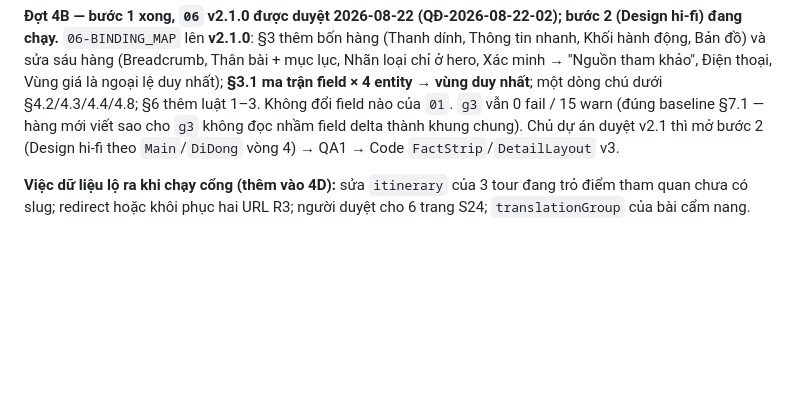
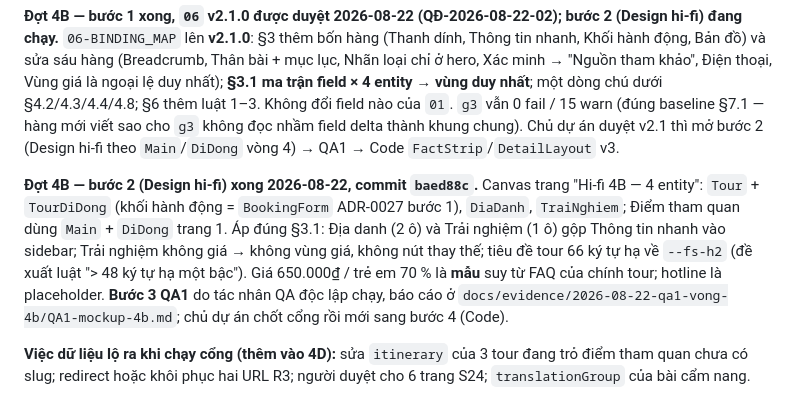
Before and after one commit to luutuanvu1010/tourdaovn, a Markdown page: docs/plans/2026-08-21-audit-va-ke-hoach-giao-dien-vong-4.md, the part around the change. Drawn GitHub-style; blank space fills up the shorter version.

Commit message:
docs: ghi trang thai buoc 2 dot 4B (hi-fi 4 entity) vao ke hoach vong 4
Co-Authored-By: Claude Opus 5 (1M context) <noreply@anthropic.com>

```diff
--- a/docs/plans/2026-08-21-audit-va-ke-hoach-giao-dien-vong-4.md
+++ b/docs/plans/2026-08-21-audit-va-ke-hoach-giao-dien-vong-4.md
@@ -248,6 +248,8 @@ Thi hành đúng bảng §4 "Đợt 4A" sau `QĐ-2026-08-22-01`. Chưa commit
 
 **Đợt 4B — bước 1 xong, `06` v2.1.0 được duyệt 2026-08-22 (QĐ-2026-08-22-02); bước 2 (Design hi-fi) đang chạy.** `06-BINDING_MAP` lên **v2.1.0**: §3 thêm bốn hàng (Thanh dính, Thông tin nhanh, Khối hành động, Bản đồ) và sửa sáu hàng (Breadcrumb, Thân bài + mục lục, Nhãn loại chỉ ở hero, Xác minh → "Nguồn tham khảo", Điện thoại, Vùng giá là ngoại lệ duy nhất); **§3.1 ma trận field × 4 entity → vùng duy nhất**; một dòng chú dưới §4.2/4.3/4.4/4.8; §6 thêm luật 1–3. Không đổi field nào của `01`. `g3` vẫn 0 fail / 15 warn (đúng baseline §7.1 — hàng mới viết sao cho `g3` không đọc nhầm field delta thành khung chung). Chủ dự án duyệt v2.1 thì mở bước 2 (Design hi-fi theo `Main`/`DiDong` vòng 4) → QA1 → Code `FactStrip`/`DetailLayout` v3.
 
+**Đợt 4B — bước 2 (Design hi-fi) xong 2026-08-22, commit `baed88c`.** Canvas trang "Hi-fi 4B — 4 entity": `Tour` + `TourDiDong` (khối hành động = `BookingForm` ADR-0027 bước 1), `DiaDanh`, `TraiNghiem`; Điểm tham quan dùng `Main` + `DiDong` trang 1. Áp đúng §3.1: Địa danh (2 ô) và Trải nghiệm (1 ô) gộp Thông tin nhanh vào sidebar; Trải nghiệm không giá → không vùng giá, không nút thay thế; tiêu đề tour 66 ký tự hạ về `--fs-h2` (đề xuất luật "> 48 ký tự hạ một bậc"). Giá 650.000₫ / trẻ em 70 % là **mẫu** suy từ FAQ của chính tour; hotline là placeholder. **Bước 3 QA1** do tác nhân QA độc lập chạy, báo cáo ở `docs/evidence/2026-08-22-qa1-vong-4b/QA1-mockup-4b.md`; chủ dự án chốt cổng rồi mới sang bước 4 (Code).
+
 **Việc dữ liệu lộ ra khi chạy cổng (thêm vào 4D):** sửa `itinerary` của 3 tour đang trỏ điểm tham quan chưa có slug; redirect hoặc khôi phục hai URL R3; người duyệt cho 6 trang S24; `translationGroup` của bài cẩm nang.
 
 ## 7. Ngoài phạm vi
```
